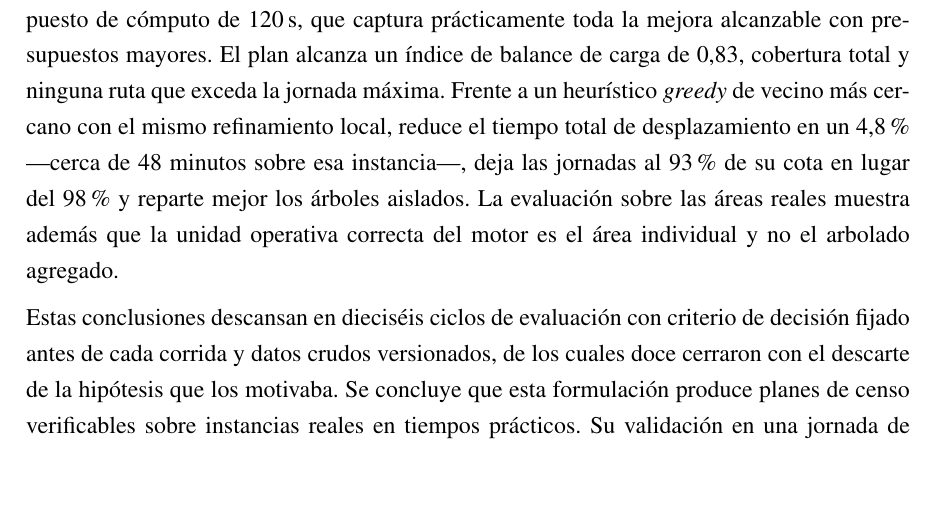
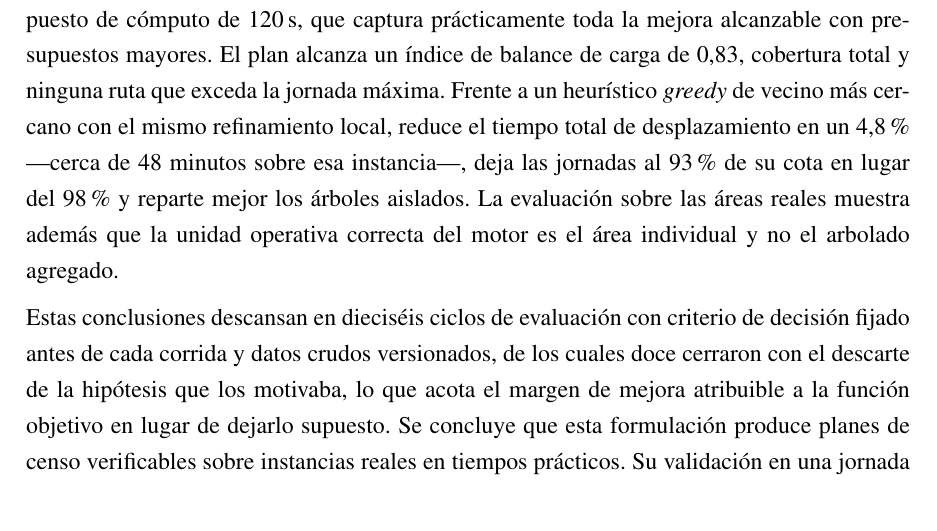
Before and after one commit to AlbertoZuiga/arbocensus, a LaTeX thesis (docs/thesis/main.tex, which reads docs/thesis/secciones/00-preliminares.tex): part of page 9 of 115 before the commit and part of page 9 of 116 after it, cut so that both start at the same text, the shorter picture padded with empty space. Compiled offline with pdfLaTeX.

Commit message:
docs(thesis): leer los doce descartes como resultado en el resumen
Co-Authored-By: Claude Opus 5 <noreply@anthropic.com>

```diff
--- a/docs/thesis/secciones/00-preliminares.tex
+++ b/docs/thesis/secciones/00-preliminares.tex
@@ -74,7 +74,8 @@ correcta del motor es el área individual y no el arbolado agregado.
 
 Estas conclusiones descansan en dieciséis ciclos de evaluación con criterio de
 decisión fijado antes de cada corrida y datos crudos versionados, de los cuales doce
-cerraron con el descarte de la hipótesis que los motivaba. Se concluye que esta
+cerraron con el descarte de la hipótesis que los motivaba, lo que acota el margen de
+mejora atribuible a la función objetivo en lugar de dejarlo supuesto. Se concluye que esta
 formulación produce planes de censo verificables sobre instancias reales en tiempos
 prácticos. Su validación en una jornada de terreno queda pendiente y es la extensión
 de mayor valor para el proyecto.
```
